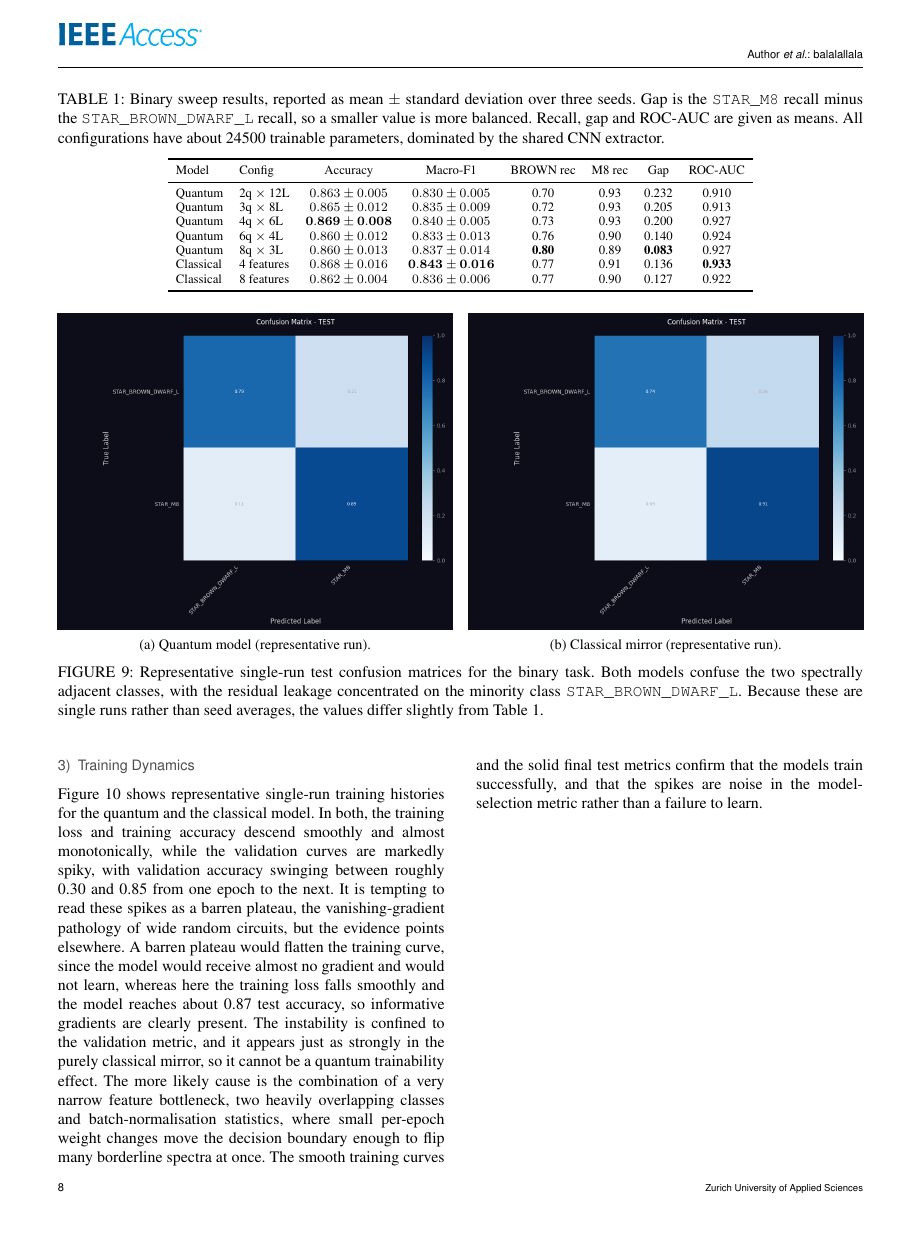
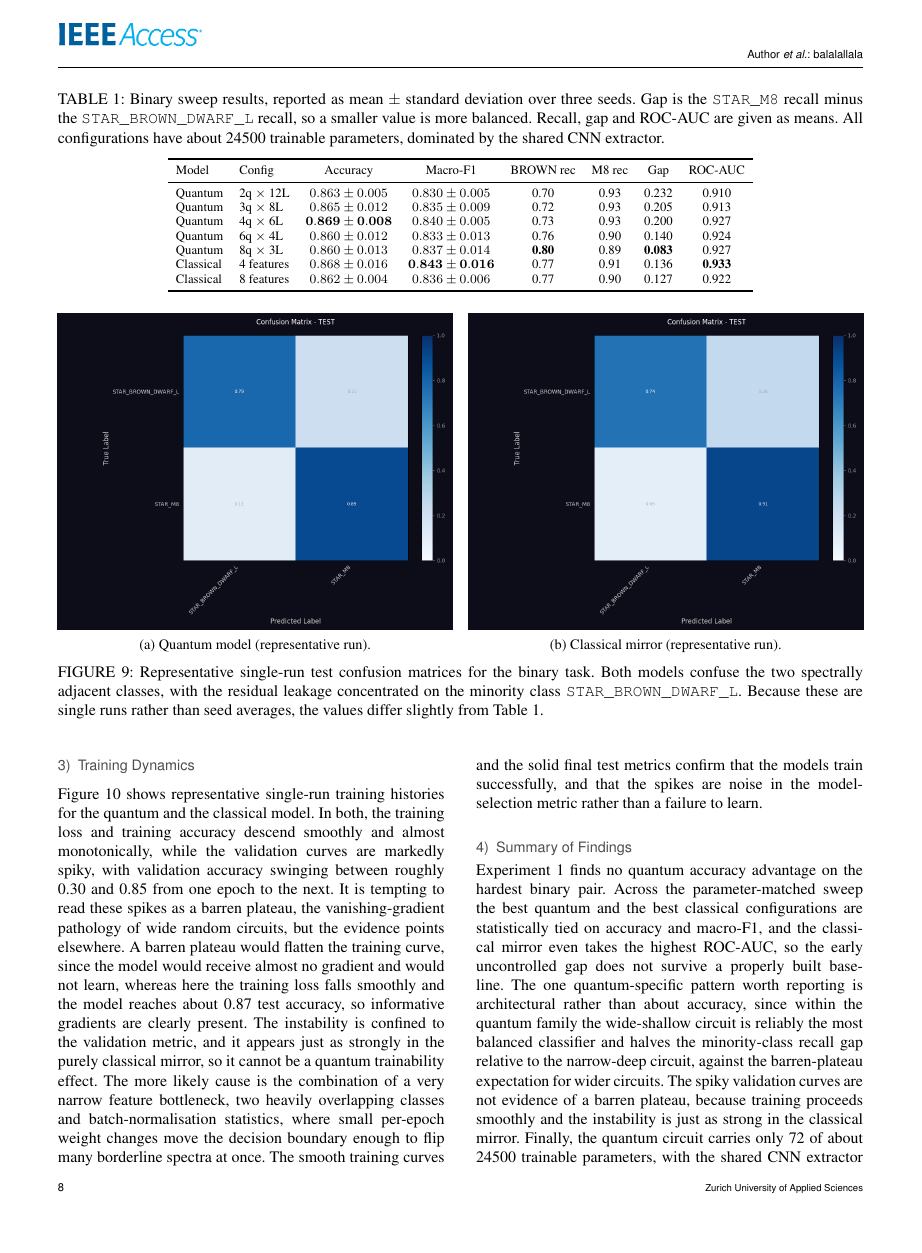
Before and after one commit to mocatex/bachelor-thesis, a LaTeX paper (main.tex, which reads Chapters/results.tex): page 8 of 11. Compiled offline with pdfLaTeX; a missing font is replaced by an installed copy or a similar font; a LaTeX package or settings file that is missing is left out.

Commit message:
addition of summary

```diff
--- a/Chapters/results.tex
+++ b/Chapters/results.tex
@@ -129,6 +129,23 @@ model-selection noise from the narrow bottleneck and the overlapping classes.}
 \label{fig:exp1_training}
 \end{figure*}
 
+\subsubsection{Summary of Findings}
+
+Experiment 1 finds no quantum accuracy advantage on the hardest binary pair. Across
+the parameter-matched sweep the best quantum and the best classical configurations
+are statistically tied on accuracy and macro-F1, and the classical mirror even takes
+the highest ROC-AUC, so the early uncontrolled gap does not survive a properly built
+baseline. The one quantum-specific pattern worth reporting is architectural rather
+than about accuracy, since within the quantum family the wide-shallow circuit is
+reliably the most balanced classifier and halves the minority-class recall gap
+relative to the narrow-deep circuit, against the barren-plateau expectation for wider
+circuits. The spiky validation curves are not evidence of a barren plateau, because
+training proceeds smoothly and the instability is just as strong in the classical
+mirror. Finally, the quantum circuit carries only 72 of about 24500 trainable
+parameters, with the shared CNN extractor doing the heavy lifting, which is why the
+comparison had to be matched at the contested middle stage and why a large quantum
+advantage was never plausible in this regime.
+
 \FloatBarrier
 \subsection{Experiment 3: Quantum and Classical Heads on Frozen Features}
 \label{sec:exp3}
```
Also changed, not shown: Chapters/results.tex (10 more changed lines).
